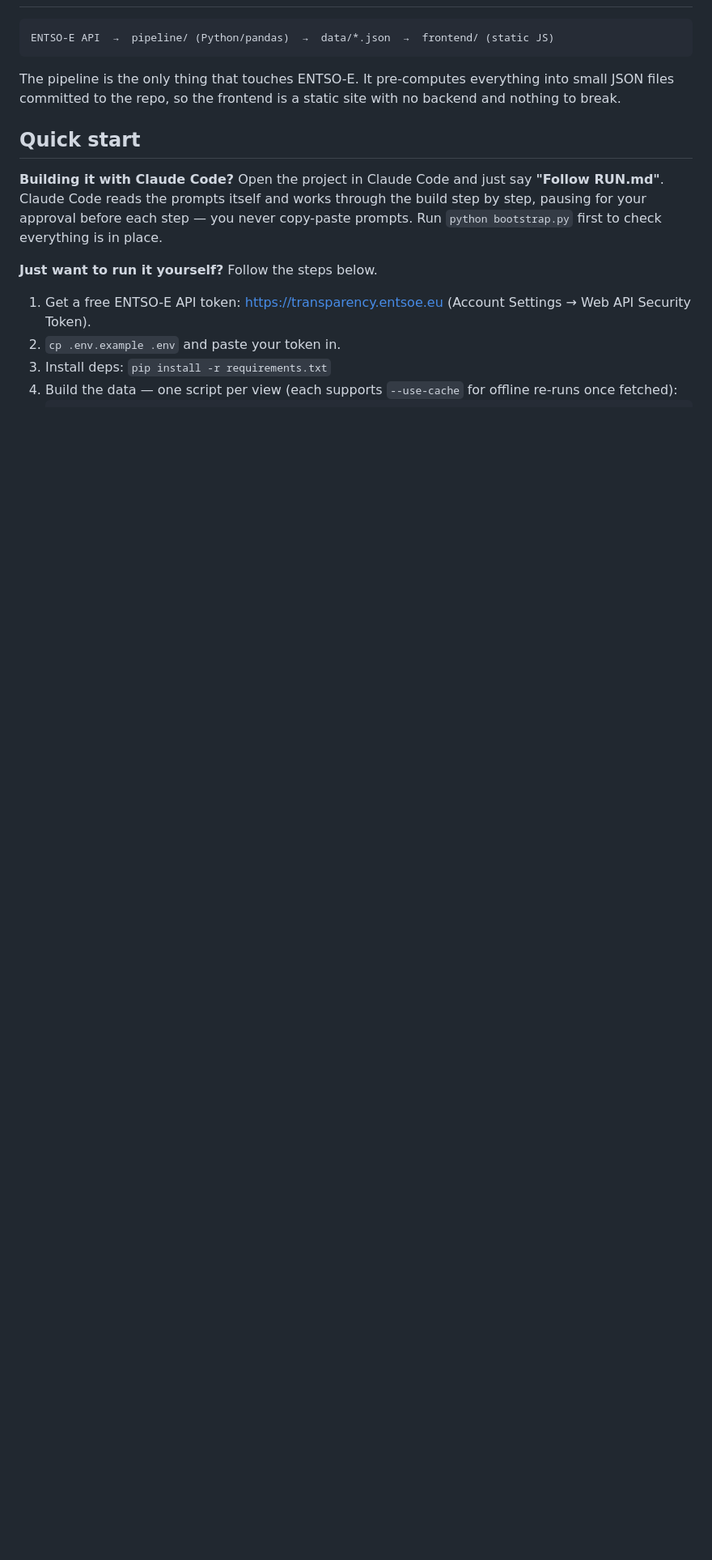
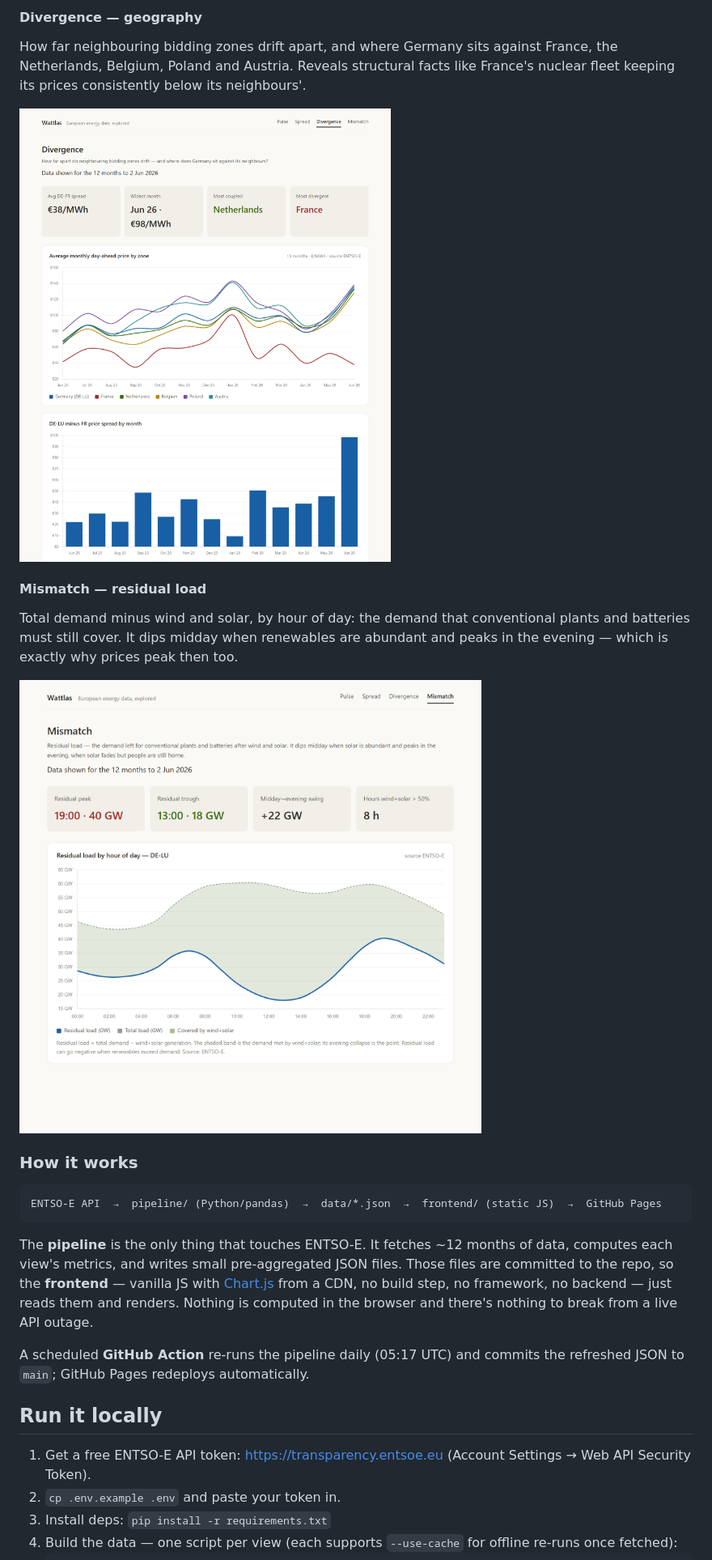
Before and after one commit to sekond/Wattlas, a Markdown page: README.md, the part around one of its changes. Shown at 81% size. GitHub-like rendering; pictures changed too: docs/screenshots/divergence.png (added), docs/screenshots/mismatch.png (added); blank space fills up the shorter version.

````diff
--- a/README.md
+++ b/README.md
@@ -11,20 +35,36 @@ adding more.
+#### Divergence — geography
+
+How far neighbouring bidding zones drift apart, and where Germany sits against
+France, the Netherlands, Belgium, Poland and Austria. Reveals structural facts
+like France's nuclear fleet keeping its prices consistently below its neighbours'.
+
+![Divergence view](docs/screenshots/divergence.png)
+
+#### Mismatch — residual load
+
+Total demand minus wind and solar, by hour of day: the demand that conventional
+plants and batteries must still cover. It dips midday when renewables are
+abundant and peaks in the evening — which is exactly why prices peak then too.
+
+![Mismatch view](docs/screenshots/mismatch.png)
+
+### How it works
 
 ```
-ENTSO-E API  →  pipeline/ (Python/pandas)  →  data/*.json  →  frontend/ (static JS)
+ENTSO-E API  →  pipeline/ (Python/pandas)  →  data/*.json  →  frontend/ (static JS)  →  GitHub Pages
 ```
 
-The pipeline is the only thing that touches ENTSO-E. It pre-computes everything
-into small JSON files committed to the repo, so the frontend is a static site
-with no backend and nothing to break.
+The **pipeline** is the only thing that touches ENTSO-E. It fetches ~12 months of
+data, computes each view's metrics, and writes small pre-aggregated JSON files.
+Those files are committed to the repo, so the **frontend** — vanilla JS with
+[Chart.js](https://www.chartjs.org/) from a CDN, no build step, no framework, no
+backend — just reads them and renders. Nothing is computed in the browser and
+there's nothing to break from a live API outage.
 
-## Quick start
+A scheduled **GitHub Action** re-runs the pipeline daily (05:17 UTC) and commits
+the refreshed JSON to `main`; GitHub Pages redeploys automatically.
 
-**Building it with Claude Code?** Open the project in Claude Code and just say
-**"Follow RUN.md"**. Claude Code reads the prompts itself and works through the
-build step by step, pausing for your approval before each step — you never
-copy-paste prompts. Run `python bootstrap.py` first to check everything is in place.
-
-**Just want to run it yourself?** Follow the steps below.
+## Run it locally
 
 1. Get a free ENTSO-E API token: https://transparency.entsoe.eu (Account
    Settings → Web API Security Token).
````
Also changed, not shown: other parts of README.md (+73 -45 lines), docs/screenshots/pulse.png (added), docs/screenshots/spread.png (added).
